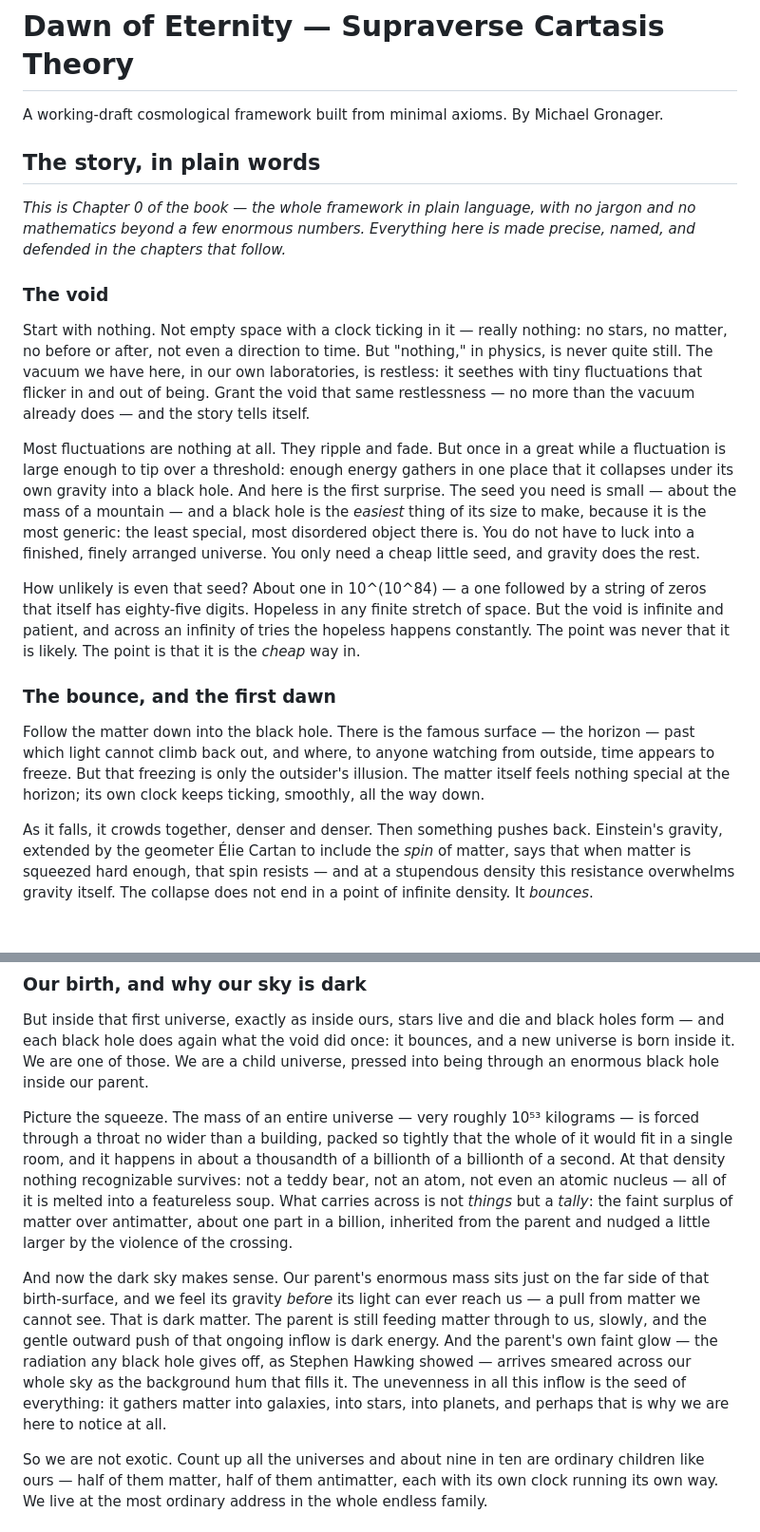
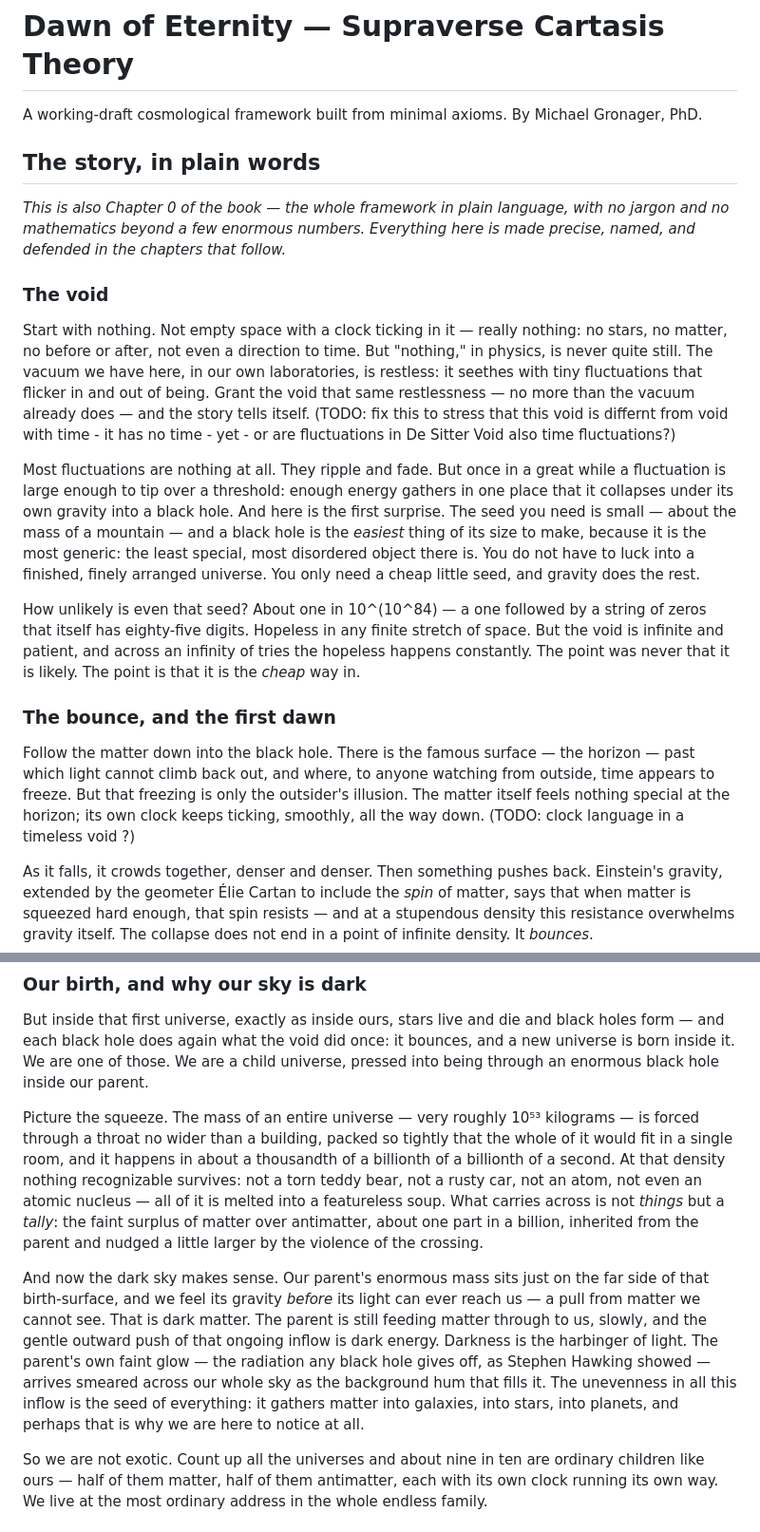
Before and after one commit to gronager/eternal-dawn, a Markdown page: README.md, 2 parts joined by grey strips. Shown at 95% size. Rendered like a GitHub page; blank space fills up the shorter version.

Commit message:
Revise author title and enhance clarity in README
Updated author title and refined language for clarity.

```diff
--- a/README.md
+++ b/README.md
@@ -1,15 +1,15 @@
 # Dawn of Eternity — Supraverse Cartasis Theory
 
 A working-draft cosmological framework built from minimal axioms.
-By Michael Gronager.
+By Michael Gronager, PhD.
 
 ## The story, in plain words
 
-*This is Chapter 0 of the book — the whole framework in plain language, with no jargon and no mathematics beyond a few enormous numbers. Everything here is made precise, named, and defended in the chapters that follow.*
+*This is also Chapter 0 of the book — the whole framework in plain language, with no jargon and no mathematics beyond a few enormous numbers. Everything here is made precise, named, and defended in the chapters that follow.*
 
 ### The void
 
-Start with nothing. Not empty space with a clock ticking in it — really nothing: no stars, no matter, no before or after, not even a direction to time. But "nothing," in physics, is never quite still. The vacuum we have here, in our own laboratories, is restless: it seethes with tiny fluctuations that flicker in and out of being. Grant the void that same restlessness — no more than the vacuum already does — and the story tells itself.
+Start with nothing. Not empty space with a clock ticking in it — really nothing: no stars, no matter, no before or after, not even a direction to time. But "nothing," in physics, is never quite still. The vacuum we have here, in our own laboratories, is restless: it seethes with tiny fluctuations that flicker in and out of being. Grant the void that same restlessness — no more than the vacuum already does — and the story tells itself. (TODO: fix this to stress that this void is differnt from void with time - it has no time - yet - or are fluctuations in De Sitter Void also time fluctuations?)
 
 Most fluctuations are nothing at all. They ripple and fade. But once in a great while a fluctuation is large enough to tip over a threshold: enough energy gathers in one place that it collapses under its own gravity into a black hole. And here is the first surprise. The seed you need is small — about the mass of a mountain — and a black hole is the *easiest* thing of its size to make, because it is the most generic: the least special, most disordered object there is. You do not have to luck into a finished, finely arranged universe. You only need a cheap little seed, and gravity does the rest.
 
@@ -17,7 +17,7 @@ How unlikely is even that seed? About one in 10^(10^84) — a one followed by a
 
 ### The bounce, and the first dawn
 
-Follow the matter down into the black hole. There is the famous surface — the horizon — past which light cannot climb back out, and where, to anyone watching from outside, time appears to freeze. But that freezing is only the outsider's illusion. The matter itself feels nothing special at the horizon; its own clock keeps ticking, smoothly, all the way down.
+Follow the matter down into the black hole. There is the famous surface — the horizon — past which light cannot climb back out, and where, to anyone watching from outside, time appears to freeze. But that freezing is only the outsider's illusion. The matter itself feels nothing special at the horizon; its own clock keeps ticking, smoothly, all the way down. (TODO: clock language in a timeless void ?)
 
 As it falls, it crowds together, denser and denser. Then something pushes back. Einstein's gravity, extended by the geometer Élie Cartan to include the *spin* of matter, says that when matter is squeezed hard enough, that spin resists — and at a stupendous density this resistance overwhelms gravity itself. The collapse does not end in a point of infinite density. It *bounces*.
 
@@ -33,9 +33,9 @@ This first universe was born straight from the void, with no parent outside it.
 
 But inside that first universe, exactly as inside ours, stars live and die and black holes form — and each black hole does again what the void did once: it bounces, and a new universe is born inside it. We are one of those. We are a child universe, pressed into being through an enormous black hole inside our parent.
 
-Picture the squeeze. The mass of an entire universe — very roughly 10⁵³ kilograms — is forced through a throat no wider than a building, packed so tightly that the whole of it would fit in a single room, and it happens in about a thousandth of a billionth of a billionth of a second. At that density nothing recognizable survives: not a teddy bear, not an atom, not even an atomic nucleus — all of it is melted into a featureless soup. What carries across is not *things* but a *tally*: the faint surplus of matter over antimatter, about one part in a billion, inherited from the parent and nudged a little larger by the violence of the crossing.
+Picture the squeeze. The mass of an entire universe — very roughly 10⁵³ kilograms — is forced through a throat no wider than a building, packed so tightly that the whole of it would fit in a single room, and it happens in about a thousandth of a billionth of a billionth of a second. At that density nothing recognizable survives: not a torn teddy bear, not a rusty car, not an atom, not even an atomic nucleus — all of it is melted into a featureless soup. What carries across is not *things* but a *tally*: the faint surplus of matter over antimatter, about one part in a billion, inherited from the parent and nudged a little larger by the violence of the crossing.
 
-And now the dark sky makes sense. Our parent's enormous mass sits just on the far side of that birth-surface, and we feel its gravity *before* its light can ever reach us — a pull from matter we cannot see. That is dark matter. The parent is still feeding matter through to us, slowly, and the gentle outward push of that ongoing inflow is dark energy. And the parent's own faint glow — the radiation any black hole gives off, as Stephen Hawking showed — arrives smeared across our whole sky as the background hum that fills it. The unevenness in all this inflow is the seed of everything: it gathers matter into galaxies, into stars, into planets, and perhaps that is why we are here to notice at all.
+And now the dark sky makes sense. Our parent's enormous mass sits just on the far side of that birth-surface, and we feel its gravity *before* its light can ever reach us — a pull from matter we cannot see. That is dark matter. The parent is still feeding matter through to us, slowly, and the gentle outward push of that ongoing inflow is dark energy. Darkness is the harbinger of light. The parent's own faint glow — the radiation any black hole gives off, as Stephen Hawking showed — arrives smeared across our whole sky as the background hum that fills it. The unevenness in all this inflow is the seed of everything: it gathers matter into galaxies, into stars, into planets, and perhaps that is why we are here to notice at all.
 
 So we are not exotic. Count up all the universes and about nine in ten are ordinary children like ours — half of them matter, half of them antimatter, each with its own clock running its own way. We live at the most ordinary address in the whole endless family.
 
```
